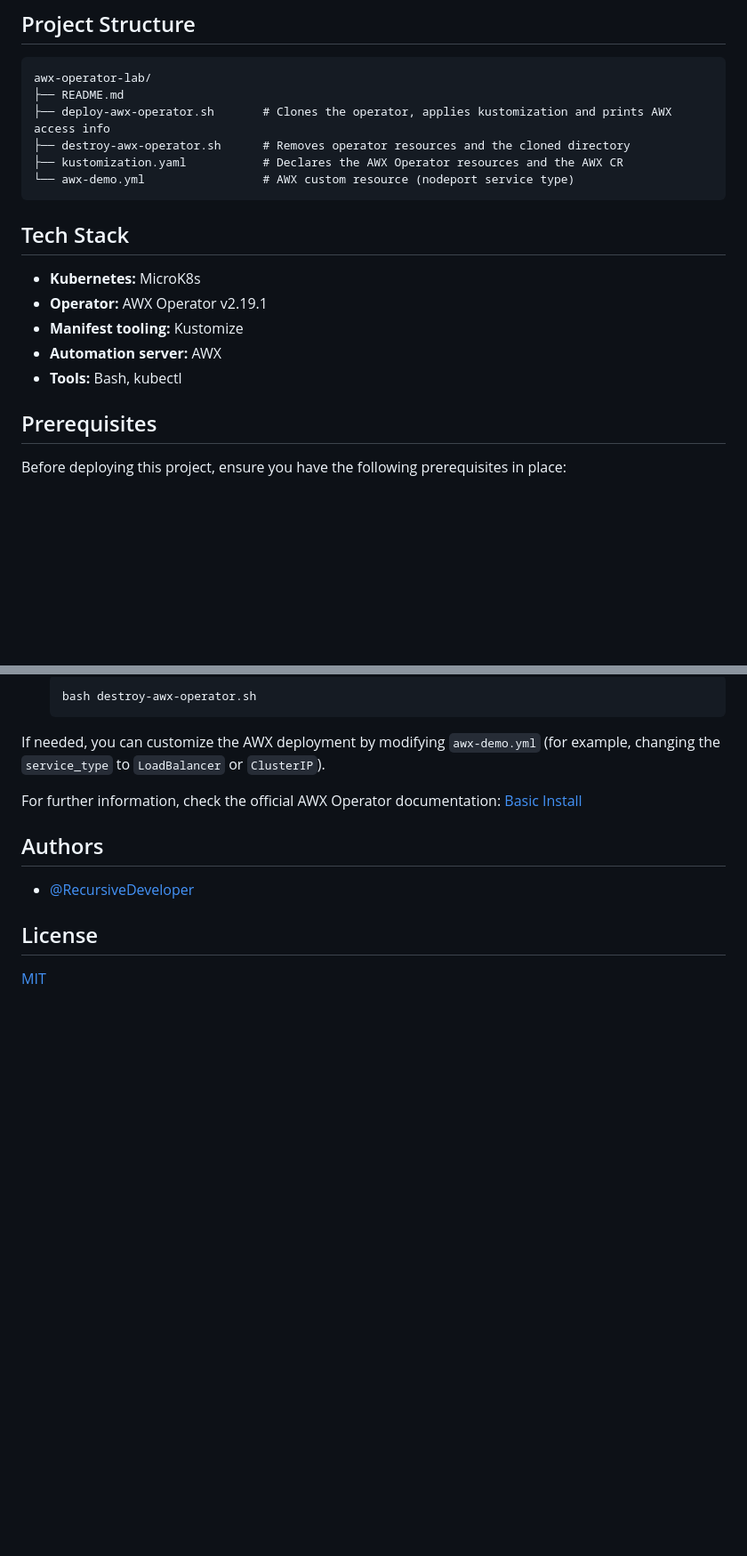
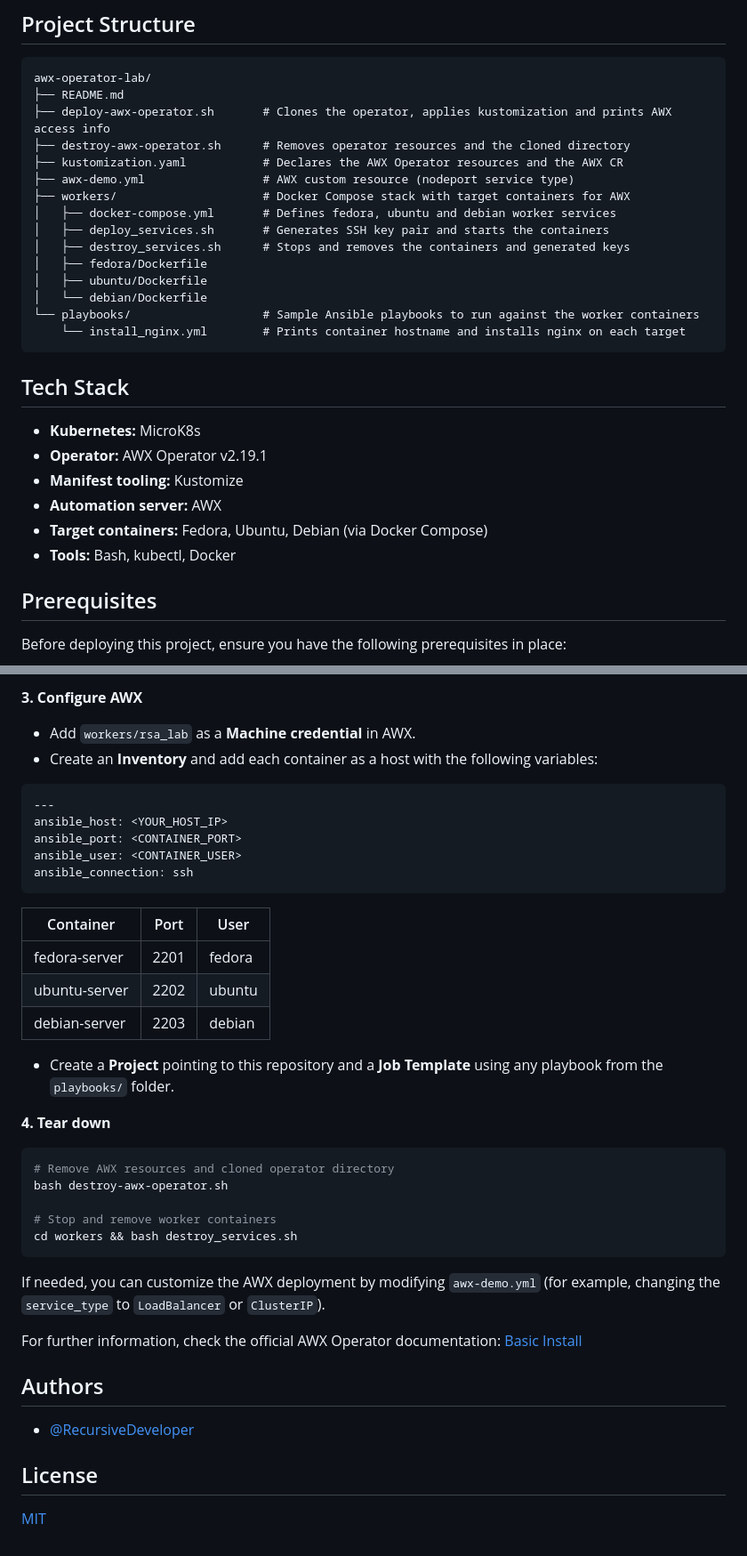
Before and after one commit to RecursiveDeveloper/awx-operator-lab, a Markdown page: README.md, 2 parts joined by grey strips. Shown at 89% size. Drawn GitHub-style; blank space fills up the shorter version.

````diff
--- a/README.md
+++ b/README.md
@@ -14,7 +14,16 @@ awx-operator-lab/
 ├── deploy-awx-operator.sh       # Clones the operator, applies kustomization and prints AWX access info
 ├── destroy-awx-operator.sh      # Removes operator resources and the cloned directory
 ├── kustomization.yaml           # Declares the AWX Operator resources and the AWX CR
-└── awx-demo.yml                 # AWX custom resource (nodeport service type)
+├── awx-demo.yml                 # AWX custom resource (nodeport service type)
+├── workers/                     # Docker Compose stack with target containers for AWX
+│   ├── docker-compose.yml       # Defines fedora, ubuntu and debian worker services
+│   ├── deploy_services.sh       # Generates SSH key pair and starts the containers
+│   ├── destroy_services.sh      # Stops and removes the containers and generated keys
+│   ├── fedora/Dockerfile
+│   ├── ubuntu/Dockerfile
+│   └── debian/Dockerfile
+└── playbooks/                   # Sample Ansible playbooks to run against the worker containers
+    └── install_nginx.yml        # Prints container hostname and installs nginx on each target
 ```
 
 ## Tech Stack
@@ -23,7 +32,8 @@ awx-operator-lab/
 - **Operator:** AWX Operator v2.19.1
 - **Manifest tooling:** Kustomize
 - **Automation server:** AWX
-- **Tools:** Bash, kubectl
+- **Target containers:** Fedora, Ubuntu, Debian (via Docker Compose)
+- **Tools:** Bash, kubectl, Docker
 
 ## Prerequisites
 
@@ -85,7 +122,34 @@ To deploy this project from the project root, follow these steps:
 
-   ```bash
-   bash destroy-awx-operator.sh
-   ```
+**3. Configure AWX**
+
+- Add `workers/rsa_lab` as a **Machine credential** in AWX.
+- Create an **Inventory** and add each container as a host with the following variables:
+
+```yaml
+---
+ansible_host: <YOUR_HOST_IP>
+ansible_port: <CONTAINER_PORT>
+ansible_user: <CONTAINER_USER>
+ansible_connection: ssh
+```
+
+| Container | Port | User |
+|---|---|---|
+| fedora-server | 2201 | fedora |
+| ubuntu-server | 2202 | ubuntu |
+| debian-server | 2203 | debian |
+
+- Create a **Project** pointing to this repository and a **Job Template** using any playbook from the `playbooks/` folder.
+
+**4. Tear down**
+
+```bash
+# Remove AWX resources and cloned operator directory
+bash destroy-awx-operator.sh
+
+# Stop and remove worker containers
+cd workers && bash destroy_services.sh
+```
 
 If needed, you can customize the AWX deployment by modifying `awx-demo.yml` (for example, changing the `service_type` to `LoadBalancer` or `ClusterIP`).
 
````
Also changed, not shown: other parts of README.md (+51 -24 lines).
